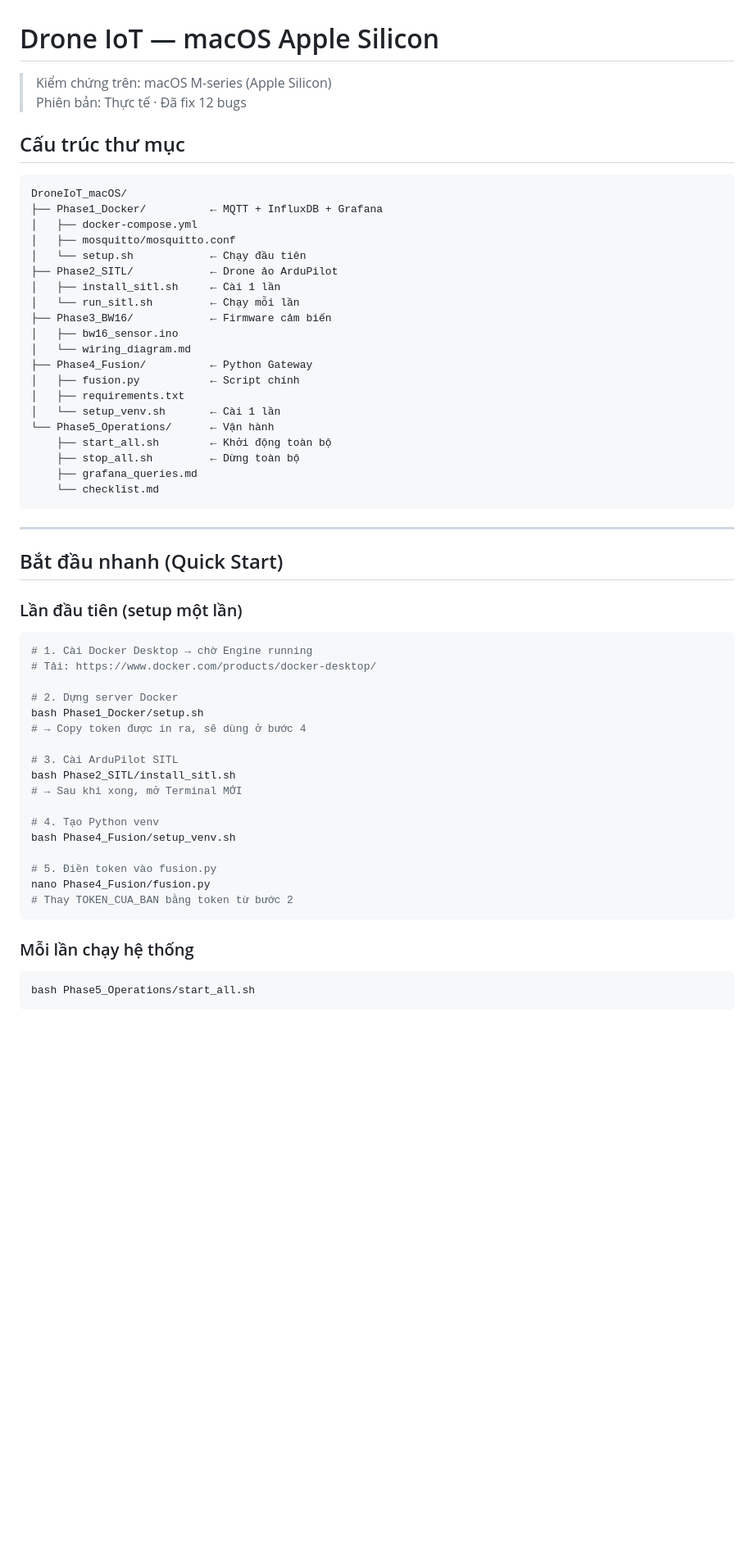
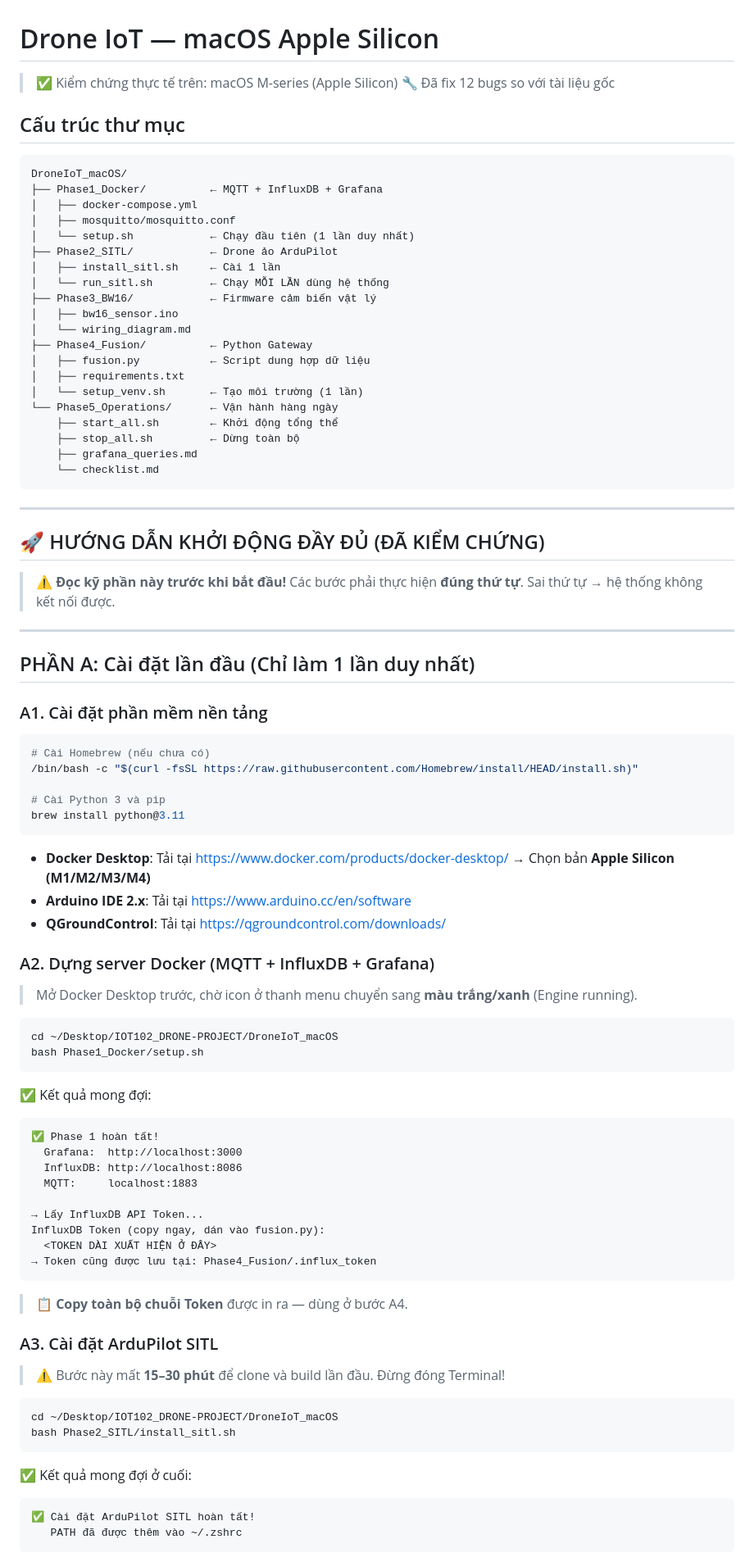
Before and after one commit to KH4NHTU0NG/IOT102_DRONE-PROJECT, a Markdown page: DroneIoT_macOS/README.md, the part around one of its changes. Shown at 82% size. GitHub-like rendering; blank space fills up the shorter version.

Commit message:
docs(macOS): Rewrite README with verified step-by-step startup guide (A/B/C sections)

````diff
--- a/DroneIoT_macOS/README.md
+++ b/DroneIoT_macOS/README.md
@@ -1,7 +1,7 @@
 # Drone IoT — macOS Apple Silicon
 
-> Kiểm chứng trên: macOS M-series (Apple Silicon)
-> Phiên bản: Thực tế · Đã fix 12 bugs
+> ✅ Kiểm chứng thực tế trên: macOS M-series (Apple Silicon)
+> 🔧 Đã fix 12 bugs so với tài liệu gốc
 
 ## Cấu trúc thư mục
 
@@ -10,19 +10,19 @@ DroneIoT_macOS/
 ├── Phase1_Docker/          ← MQTT + InfluxDB + Grafana
 │   ├── docker-compose.yml
 │   ├── mosquitto/mosquitto.conf
-│   └── setup.sh            ← Chạy đầu tiên
+│   └── setup.sh            ← Chạy đầu tiên (1 lần duy nhất)
 ├── Phase2_SITL/            ← Drone ảo ArduPilot
 │   ├── install_sitl.sh     ← Cài 1 lần
-│   └── run_sitl.sh         ← Chạy mỗi lần
-├── Phase3_BW16/            ← Firmware cảm biến
+│   └── run_sitl.sh         ← Chạy MỖI LẦN dùng hệ thống
+├── Phase3_BW16/            ← Firmware cảm biến vật lý
 │   ├── bw16_sensor.ino
 │   └── wiring_diagram.md
 ├── Phase4_Fusion/          ← Python Gateway
-│   ├── fusion.py           ← Script chính
+│   ├── fusion.py           ← Script dung hợp dữ liệu
 │   ├── requirements.txt
-│   └── setup_venv.sh       ← Cài 1 lần
-└── Phase5_Operations/      ← Vận hành
-    ├── start_all.sh        ← Khởi động toàn bộ
+│   └── setup_venv.sh       ← Tạo môi trường (1 lần)
+└── Phase5_Operations/      ← Vận hành hàng ngày
+    ├── start_all.sh        ← Khởi động tổng thể
     ├── stop_all.sh         ← Dừng toàn bộ
     ├── grafana_queries.md
     └── checklist.md
@@ -30,32 +30,65 @@ DroneIoT_macOS/
 
 ---
 
-## Bắt đầu nhanh (Quick Start)
+## 🚀 HƯỚNG DẪN KHỞI ĐỘNG ĐẦY ĐỦ (ĐÃ KIỂM CHỨNG)
 
-### Lần đầu tiên (setup một lần)
+> ⚠️ **Đọc kỹ phần này trước khi bắt đầu!**
+> Các bước phải thực hiện **đúng thứ tự**. Sai thứ tự → hệ thống không kết nối được.
+
+---
+
+## PHẦN A: Cài đặt lần đầu (Chỉ làm 1 lần duy nhất)
+
+### A1. Cài đặt phần mềm nền tảng
 
 ```bash
-# 1. Cài Docker Desktop → chờ Engine running
-# Tải: https://www.docker.com/products/docker-desktop/
+# Cài Homebrew (nếu chưa có)
+/bin/bash -c "$(curl -fsSL https://raw.githubusercontent.com/Homebrew/install/HEAD/install.sh)"
 
-# 2. Dựng server Docker
-bash Phase1_Docker/setup.sh
-# → Copy token được in ra, sẽ dùng ở bước 4
-
-# 3. Cài ArduPilot SITL
-bash Phase2_SITL/install_sitl.sh
-# → Sau khi xong, mở Terminal MỚI
-
-# 4. Tạo Python venv
-bash Phase4_Fusion/setup_venv.sh
-
-# 5. Điền token vào fusion.py
-nano Phase4_Fusion/fusion.py
-# Thay TOKEN_CUA_BAN bằng token từ bước 2
+# Cài Python 3 và pip
+brew install python@3.11
 ```
 
-### Mỗi lần chạy hệ thống
+- **Docker Desktop**: Tải tại https://www.docker.com/products/docker-desktop/ → Chọn bản **Apple Silicon (M1/M2/M3/M4)**
+- **Arduino IDE 2.x**: Tải tại https://www.arduino.cc/en/software
+- **QGroundControl**: Tải tại https://qgroundcontrol.com/downloads/
+
+### A2. Dựng server Docker (MQTT + InfluxDB + Grafana)
+
+> Mở Docker Desktop trước, chờ icon ở thanh menu chuyển sang **màu trắng/xanh** (Engine running).
 
 ```bash
-bash Phase5_Operations/start_all.sh
+cd ~/Desktop/IOT102_DRONE-PROJECT/DroneIoT_macOS
+bash Phase1_Docker/setup.sh
 ```
+
+✅ Kết quả mong đợi:
+```
+✅ Phase 1 hoàn tất!
+  Grafana:  http://localhost:3000
+  InfluxDB: http://localhost:8086
+  MQTT:     localhost:1883
+
+→ Lấy InfluxDB API Token...
+InfluxDB Token (copy ngay, dán vào fusion.py):
+  <TOKEN DÀI XUẤT HIỆN Ở ĐÂY>
+→ Token cũng được lưu tại: Phase4_Fusion/.influx_token
+```
+
+> 📋 **Copy toàn bộ chuỗi Token** được in ra — dùng ở bước A4.
+
+### A3. Cài đặt ArduPilot SITL
+
+> ⚠️ Bước này mất **15–30 phút** để clone và build lần đầu. Đừng đóng Terminal!
+
+```bash
+cd ~/Desktop/IOT102_DRONE-PROJECT/DroneIoT_macOS
+bash Phase2_SITL/install_sitl.sh
+```
+
+✅ Kết quả mong đợi ở cuối:
+```
+✅ Cài đặt ArduPilot SITL hoàn tất!
+   PATH đã được thêm vào ~/.zshrc
+```
+
````
Also changed, not shown: other parts of DroneIoT_macOS/README.md (+170 -32 lines).
